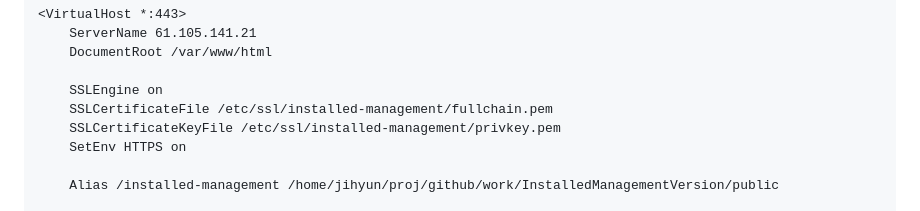
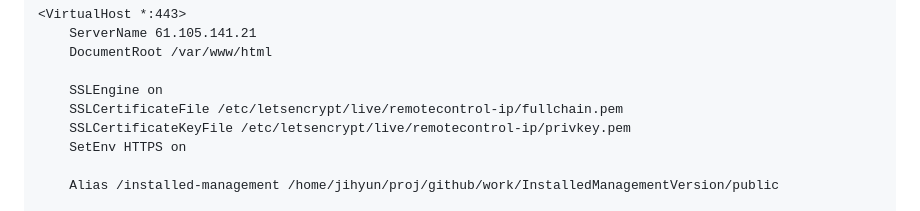
Before and after one commit to forlovesea/work, a Markdown page: InstalledManagementVersion/README.md, the part around one of its changes. Drawn GitHub-style.

```diff
--- a/InstalledManagementVersion/README.md
+++ b/InstalledManagementVersion/README.md
@@ -168,8 +176,8 @@ sudo nano /etc/openproject/addons/apache2/custom/server/installed-management-htt
     DocumentRoot /var/www/html
 
     SSLEngine on
-    SSLCertificateFile /etc/ssl/installed-management/fullchain.pem
-    SSLCertificateKeyFile /etc/ssl/installed-management/privkey.pem
+    SSLCertificateFile /etc/letsencrypt/live/remotecontrol-ip/fullchain.pem
+    SSLCertificateKeyFile /etc/letsencrypt/live/remotecontrol-ip/privkey.pem
     SetEnv HTTPS on
 
     Alias /installed-management /home/jihyun/proj/github/work/InstalledManagementVersion/public
```
Also changed, not shown: other parts of InstalledManagementVersion/README.md (+43 -5 lines).
